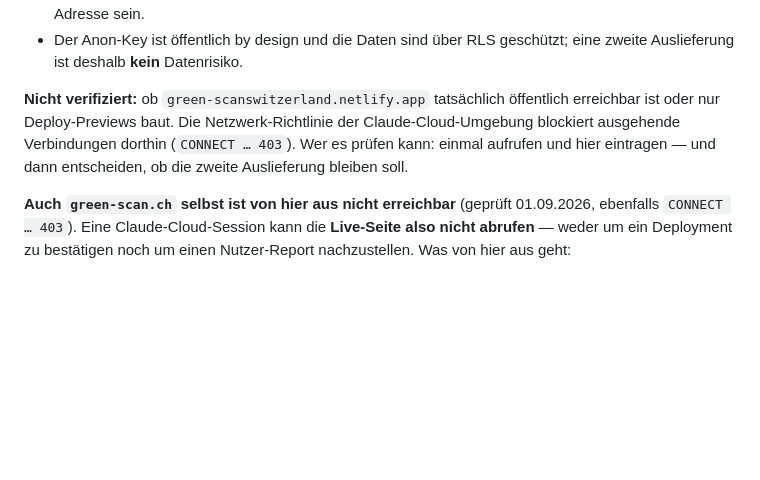
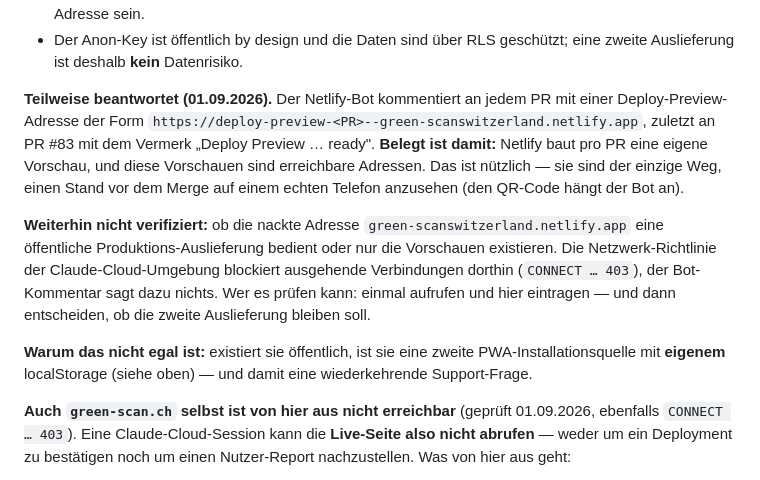
Before and after one commit to 1amfernando/GreenScan, a Markdown page: CLAUDE.md, the part around the change. Rendered like a GitHub page; blank space fills up the shorter version.

Commit message:
Doku: Netlify-Frage aus CLAUDE.md §2.1 teilweise beantwortet (#90)
CLAUDE.md hielt als offen fest, ob green-scanswitzerland.netlify.app
öffentlich erreichbar ist oder nur Deploy-Previews baut, mit der Bitte:
„Wer es prüfen kann: einmal aufrufen und hier eintragen."

Die Netlify-Bot-Kommentare an den heutigen PRs belegen den ersten Teil: pro PR
entsteht eine Vorschau unter deploy-preview-<PR>--green-scanswitzerland.
netlify.app, an PR #83 mit „Deploy Preview … ready" plus QR-Code. Diese
Vorschauen sind erreichbar und der einzige Weg, einen Stand VOR dem Merge auf
einem echten Telefon anzusehen.

Nicht belegt bleibt, ob die nackte Adresse eine öffentliche Produktions-
Auslieferung bedient — der Bot sagt dazu nichts, und die Netzwerk-Richtlinie
blockiert den Abruf weiterhin (CONNECT … 403). Entsprechend getrennt notiert
statt zusammengefasst.

Dazu der Grund, warum die Frage überhaupt zählt: eine öffentliche zweite
Adresse ist eine zweite PWA-Installationsquelle mit eigenem localStorage.

Nur Dokumentation, kein App-Code, kein Versions-Bump.


Claude-Session: https://claude.ai/code/session_01TBRuAnQHYK4zgwPuhK9tSb

Co-authored-by: Claude <noreply@anthropic.com>

```diff
--- a/CLAUDE.md
+++ b/CLAUDE.md
@@ -48,11 +48,25 @@ für jede Änderung an Auslieferungs-Dateien wichtig ist.
 - Der Anon-Key ist öffentlich by design und die Daten sind über RLS geschützt;
   eine zweite Auslieferung ist deshalb **kein** Datenrisiko.
 
-**Nicht verifiziert:** ob `green-scanswitzerland.netlify.app` tatsächlich
-öffentlich erreichbar ist oder nur Deploy-Previews baut. Die Netzwerk-Richtlinie
-der Claude-Cloud-Umgebung blockiert ausgehende Verbindungen dorthin
-(`CONNECT … 403`). Wer es prüfen kann: einmal aufrufen und hier eintragen —
-und dann entscheiden, ob die zweite Auslieferung bleiben soll.
+**Teilweise beantwortet (01.09.2026).** Der Netlify-Bot kommentiert an jedem PR
+mit einer Deploy-Preview-Adresse der Form
+`https://deploy-preview-<PR>--green-scanswitzerland.netlify.app`, zuletzt an
+PR #83 mit dem Vermerk „Deploy Preview … ready". **Belegt ist damit:** Netlify
+baut pro PR eine eigene Vorschau, und diese Vorschauen sind erreichbare
+Adressen. Das ist nützlich — sie sind der einzige Weg, einen Stand vor dem
+Merge auf einem echten Telefon anzusehen (den QR-Code hängt der Bot an).
+
+**Weiterhin nicht verifiziert:** ob die nackte Adresse
+`green-scanswitzerland.netlify.app` eine öffentliche Produktions-Auslieferung
+bedient oder nur die Vorschauen existieren. Die Netzwerk-Richtlinie der
+Claude-Cloud-Umgebung blockiert ausgehende Verbindungen dorthin
+(`CONNECT … 403`), der Bot-Kommentar sagt dazu nichts. Wer es prüfen kann:
+einmal aufrufen und hier eintragen — und dann entscheiden, ob die zweite
+Auslieferung bleiben soll.
+
+**Warum das nicht egal ist:** existiert sie öffentlich, ist sie eine zweite
+PWA-Installationsquelle mit **eigenem** localStorage (siehe oben) — und damit
+eine wiederkehrende Support-Frage.
 
 **Auch `green-scan.ch` selbst ist von hier aus nicht erreichbar** (geprüft
 01.09.2026, ebenfalls `CONNECT … 403`). Eine Claude-Cloud-Session kann die
```
